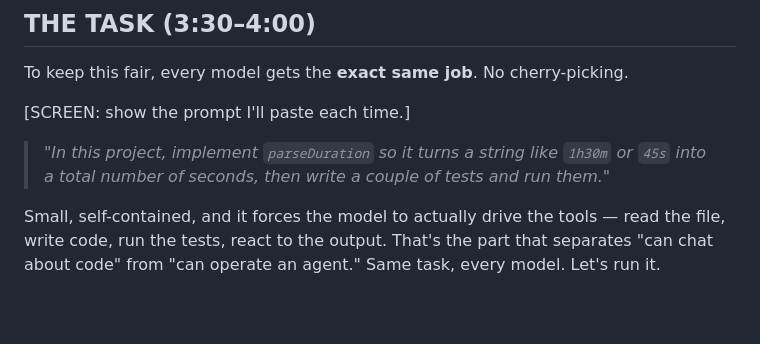
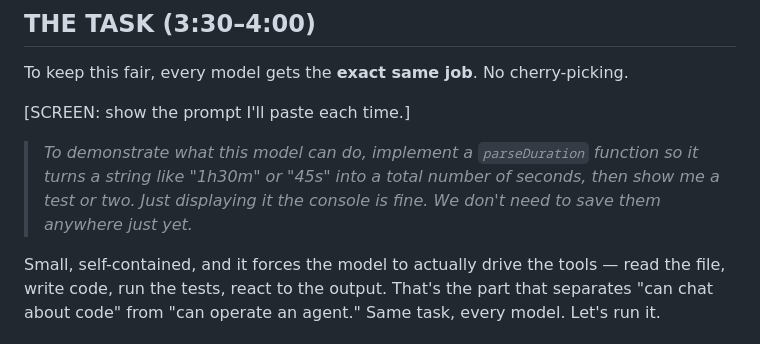
Before and after one commit to kousen/claude-code-up-and-running-examples, a Markdown page: youtube/script.md, the part around the change. Rendered like a GitHub page; blank space fills up the shorter version.

Commit message:
Update OpenRouter demo prompt wording in youtube script

```diff
--- a/youtube/script.md
+++ b/youtube/script.md
@@ -87,8 +87,7 @@ To keep this fair, every model gets the **exact same job**. No cherry-picking.
 
 [SCREEN: show the prompt I'll paste each time.]
 
-> *"In this project, implement `parseDuration` so it turns a string like `1h30m` or `45s` into a total
-> number of seconds, then write a couple of tests and run them."*
+> *To demonstrate what this model can do, implement a `parseDuration` function so it turns a string like "1h30m" or "45s" into a total number of seconds, then show me a test or two. Just displaying it the console is fine. We don't need to save them anywhere just yet.*
 
 Small, self-contained, and it forces the model to actually drive the tools — read the file, write code,
 run the tests, react to the output. That's the part that separates "can chat about code" from "can
```
